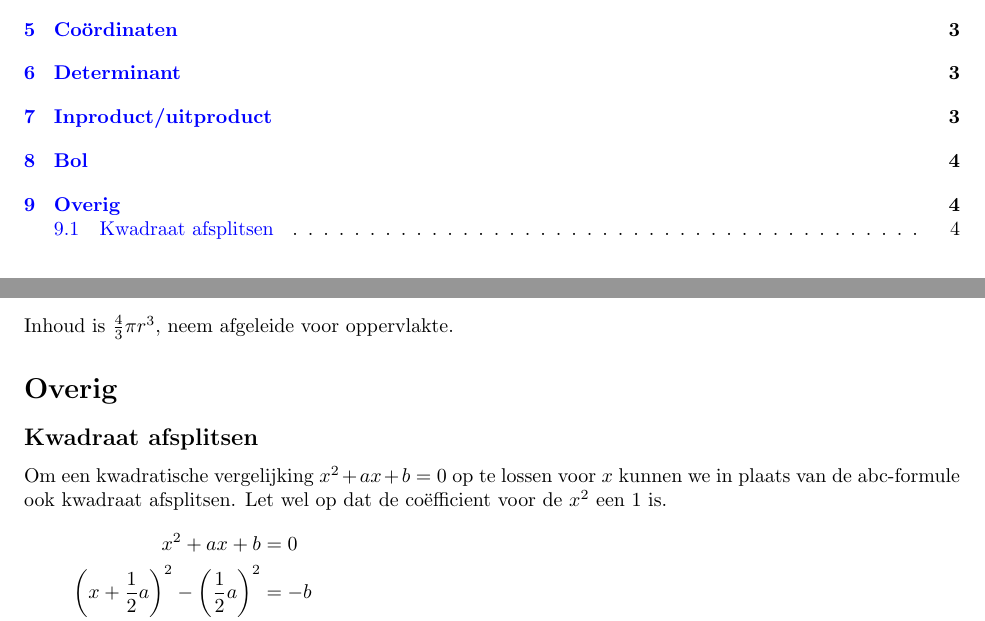
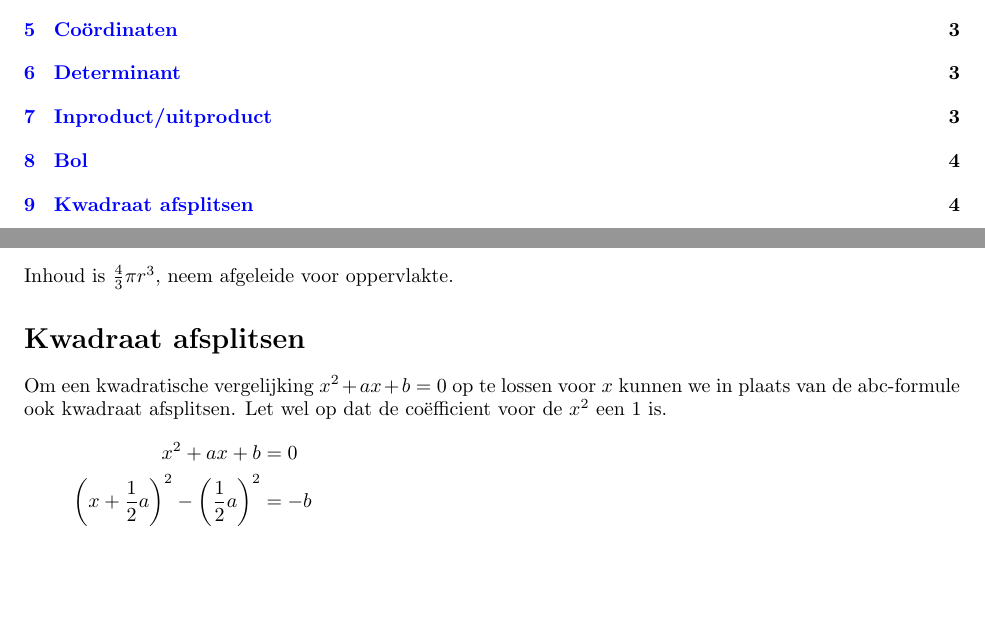
Before and after one commit to deltadak/random-math, a LaTeX document (random-math.tex): two parts of pages 1 and 4 of 4, joined at a grey line, cut so that both start at the same text, the shorter picture padded with empty space. Compiled offline with pdfLaTeX.

Commit message:
made kwadraat afsplitsen a section

```diff
--- a/random-math.tex
+++ b/random-math.tex
@@ -118,8 +118,7 @@
 	\section{Bol}
 		Inhoud is $\frac{4}{3} \pi r^3$, neem afgeleide voor oppervlakte.
 
-	\section{Overig}
-		\subsection{Kwadraat afsplitsen}
+	\section{Kwadraat afsplitsen}
         Om een kwadratische vergelijking $x^2 + ax + b = 0$ op te lossen voor $x$ kunnen we in plaats van de abc-formule ook kwadraat afsplitsen. Let wel op dat de co\"efficient voor de $x^2$ een 1 is.
         \begin{align*}
             x^2 + a x + b &= 0 \\
```
Lines whose indentation alone changed are shown as unchanged.
